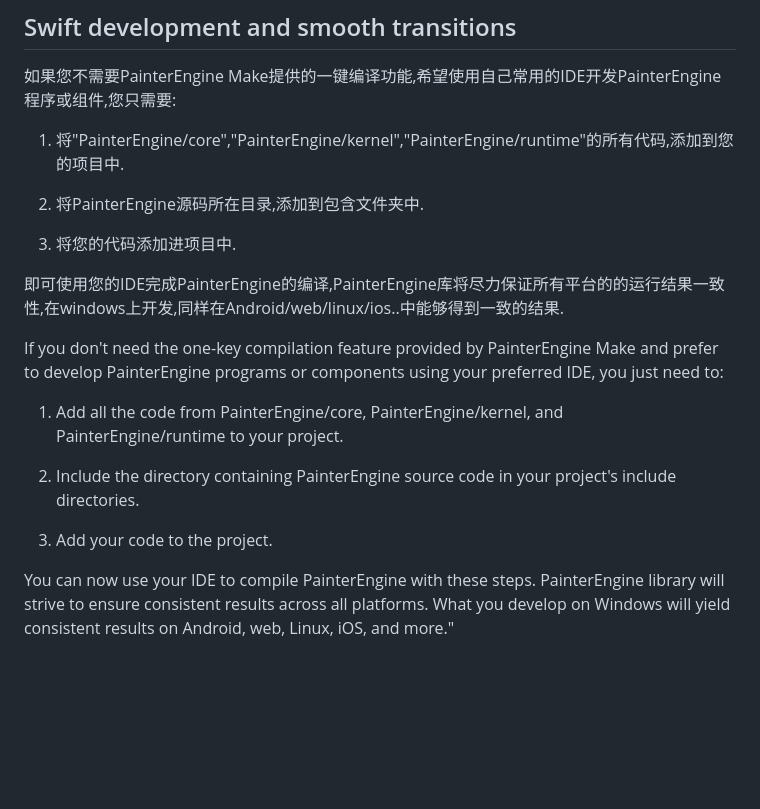
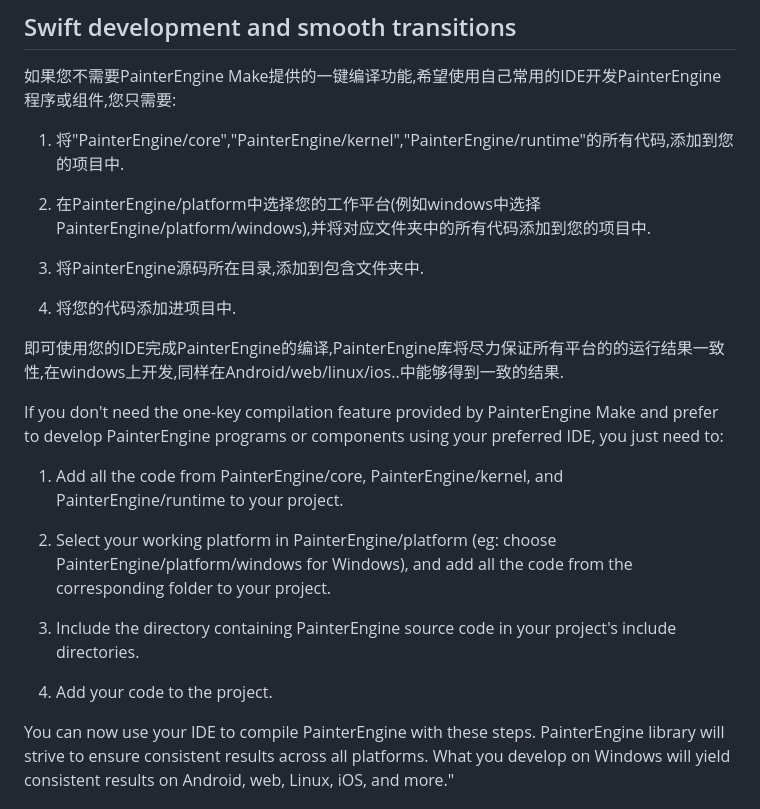
Before and after one commit to matrixcascade/PainterEngine, a Markdown page: README.md, the part around the change. Drawn GitHub-style; blank space fills up the shorter version.

```diff
--- a/README.md
+++ b/README.md
@@ -56,9 +56,11 @@ Use ["PainterEngine Make"](https://www.painterengine.com/) to quickly compile an
 
 1. 将"PainterEngine/core","PainterEngine/kernel","PainterEngine/runtime"的所有代码,添加到您的项目中.
 
-2. 将PainterEngine源码所在目录,添加到包含文件夹中.
+2. 在PainterEngine/platform中选择您的工作平台(例如windows中选择PainterEngine/platform/windows),并将对应文件夹中的所有代码添加到您的项目中.
 
-3. 将您的代码添加进项目中.
+3. 将PainterEngine源码所在目录,添加到包含文件夹中.
+
+4. 将您的代码添加进项目中.
 
 即可使用您的IDE完成PainterEngine的编译,PainterEngine库将尽力保证所有平台的的运行结果一致性,在windows上开发,同样在Android/web/linux/ios..中能够得到一致的结果.
 
@@ -68,9 +70,11 @@ If you don't need the one-key compilation feature provided by PainterEngine Make
 
 1. Add all the code from PainterEngine/core, PainterEngine/kernel, and PainterEngine/runtime to your project.
 
-2. Include the directory containing PainterEngine source code in your project's include directories.
+2. Select your working platform in PainterEngine/platform (eg: choose PainterEngine/platform/windows for Windows), and add all the code from the corresponding folder to your project.
 
-3. Add your code to the project.
+3. Include the directory containing PainterEngine source code in your project's include directories.
+
+4. Add your code to the project.
 
 You can now use your IDE to compile PainterEngine with these steps. PainterEngine library will strive to ensure consistent results across all platforms. What you develop on Windows will yield consistent results on Android, web, Linux, iOS, and more."
 
```
